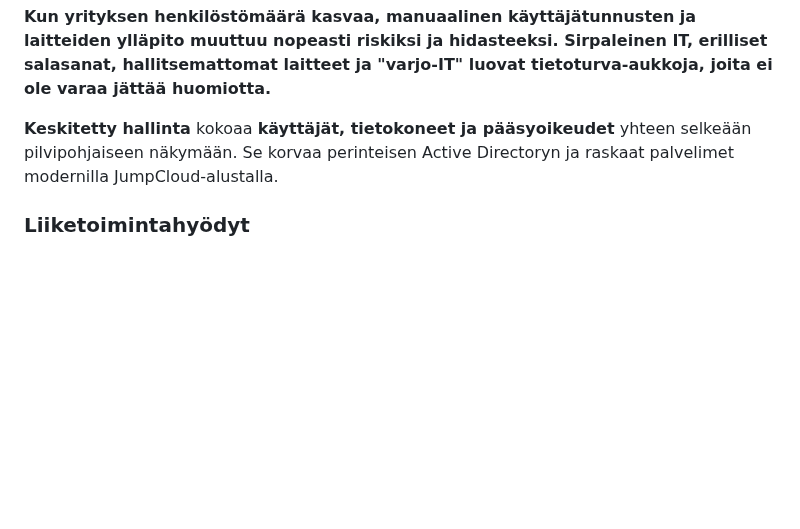
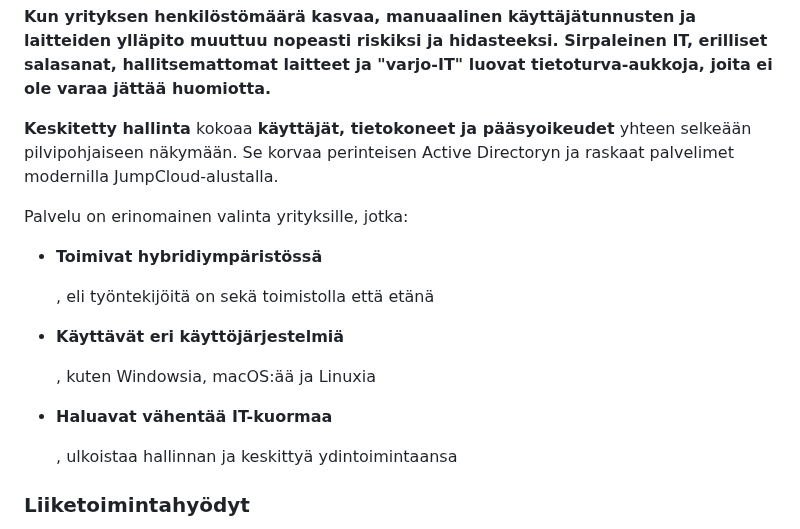
Before and after one commit to Poimisto/tdp.fi-frontend, a Markdown page: content/pages/ohjelmistot-jumpcloud.md, the part around the change. Rendered like a GitHub page; blank space fills up the shorter version.

Commit message:
Update Pages “ohjelmistot-jumpcloud”

```diff
--- a/content/pages/ohjelmistot-jumpcloud.md
+++ b/content/pages/ohjelmistot-jumpcloud.md
@@ -23,6 +23,18 @@ breadcrumb:
 **Kun yrityksen henkilöstömäärä kasvaa, manuaalinen käyttäjätunnusten ja laitteiden ylläpito muuttuu nopeasti riskiksi ja hidasteeksi. Sirpaleinen IT, erilliset salasanat, hallitsemattomat laitteet ja "varjo-IT" luovat tietoturva-aukkoja, joita ei ole varaa jättää huomiotta.**
 
 **Keskitetty hallinta** kokoaa **käyttäjät, tietokoneet ja pääsyoikeudet** yhteen selkeään pilvipohjaiseen näkymään. Se korvaa perinteisen Active Directoryn ja raskaat palvelimet modernilla JumpCloud-alustalla.
+
+Palvelu on erinomainen valinta yrityksille, jotka:
+
+* **Toimivat hybridiympäristössä**
+
+  , eli työntekijöitä on sekä toimistolla että etänä
+* **Käyttävät eri käyttöjärjestelmiä**
+
+  , kuten Windowsia, macOS:ää ja Linuxia
+* **Haluavat vähentää IT-kuormaa**
+
+  , ulkoistaa hallinnan ja keskittyä ydintoimintaansa
 
 ### Liiketoimintahyödyt
 
```
